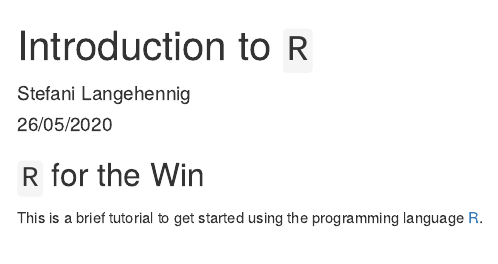
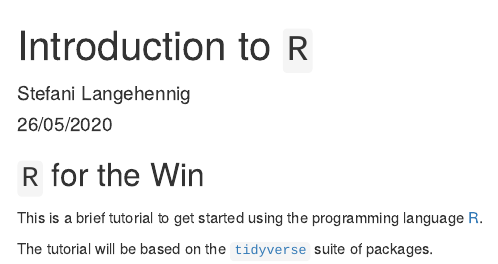
Before and after one commit to steflangehennig/DS-Trainings, an R Markdown document (intro to R/intro_r.Rmd): the page in a window 1100 px wide, from its top. The pictures show the output file intro to R/intro_r.html that the author committed with the source, opened offline.

Commit message:
link to tidyverse

```diff
--- a/intro to R/intro_r.Rmd
+++ b/intro to R/intro_r.Rmd
@@ -12,3 +12,5 @@
 ## `R` for the Win
 
 This is a brief tutorial to get started using the programming language [R](https://www.r-project.org/about.html).
+
+The tutorial will be based on the [`tidyverse`](https://www.tidyverse.org/) suite of packages.
```
Also changed, not shown: intro to R/intro_r.html.
